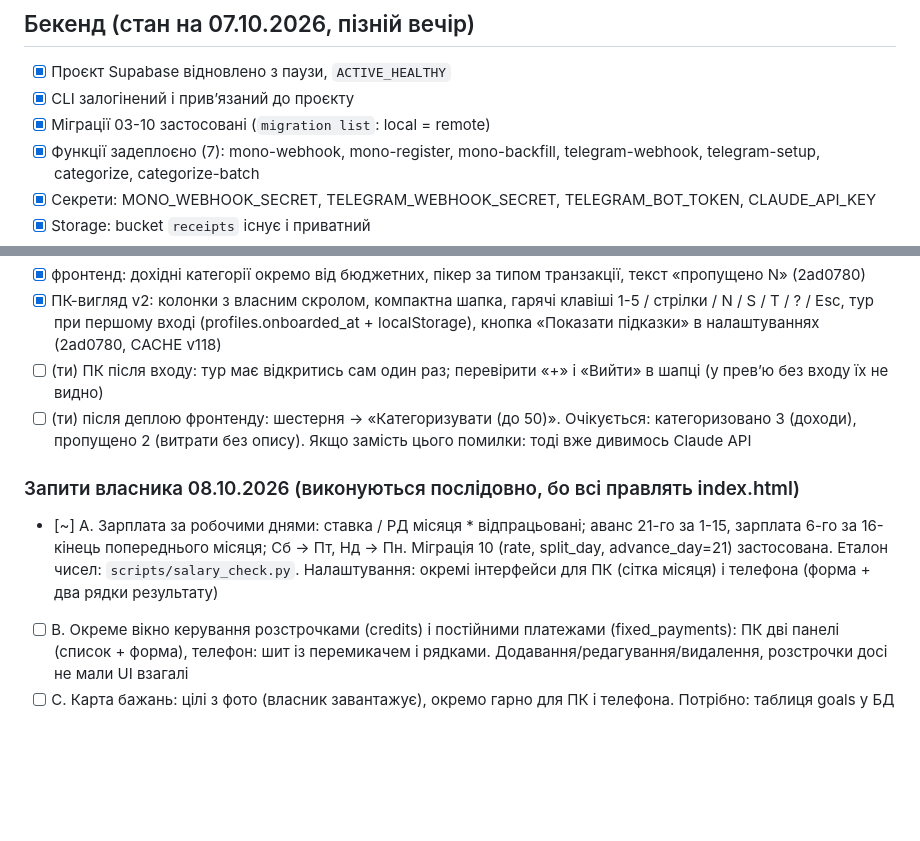
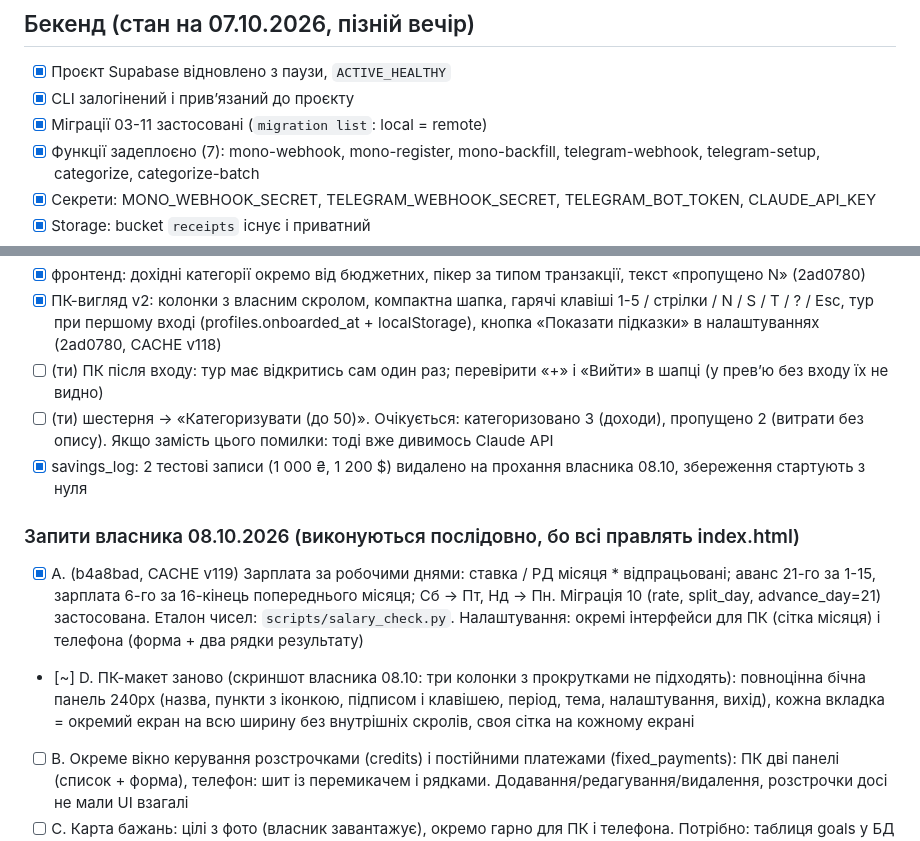
Before and after one commit to Nevsky-BI-user/my-cashflow, a Markdown page: STATUS.md, 2 parts joined by grey strips. Drawn GitHub-style; blank space fills up the shorter version.

Commit message:
docs: STATUS.md: зарплата готова, черга ПК-макету

```diff
--- a/STATUS.md
+++ b/STATUS.md
@@ -14,7 +14,7 @@
 
 - [x] Проєкт Supabase відновлено з паузи, `ACTIVE_HEALTHY`
 - [x] CLI залогінений і привʼязаний до проєкту
-- [x] Міграції 03-10 застосовані (`migration list`: local = remote)
+- [x] Міграції 03-11 застосовані (`migration list`: local = remote)
 - [x] Функції задеплоєно (7): mono-webhook, mono-register, mono-backfill, telegram-webhook, telegram-setup, categorize, categorize-batch
 - [x] Секрети: MONO_WEBHOOK_SECRET, TELEGRAM_WEBHOOK_SECRET, TELEGRAM_BOT_TOKEN, CLAUDE_API_KEY
 - [x] Storage: bucket `receipts` існує і приватний
@@ -54,10 +54,12 @@
 - [x] фронтенд: дохідні категорії окремо від бюджетних, пікер за типом транзакції, текст «пропущено N» (2ad0780)
 - [x] ПК-вигляд v2: колонки з власним скролом, компактна шапка, гарячі клавіші 1-5 / стрілки / N / S / T / ? / Esc, тур при першому вході (profiles.onboarded_at + localStorage), кнопка «Показати підказки» в налаштуваннях (2ad0780, CACHE v118)
 - [ ] (ти) ПК після входу: тур має відкритись сам один раз; перевірити «+» і «Вийти» в шапці (у превʼю без входу їх не видно)
-- [ ] (ти) після деплою фронтенду: шестерня -> «Категоризувати (до 50)». Очікується: категоризовано 3 (доходи), пропущено 2 (витрати без опису). Якщо замість цього помилки: тоді вже дивимось Claude API
+- [ ] (ти) шестерня -> «Категоризувати (до 50)». Очікується: категоризовано 3 (доходи), пропущено 2 (витрати без опису). Якщо замість цього помилки: тоді вже дивимось Claude API
+- [x] savings_log: 2 тестові записи (1 000 ₴, 1 200 $) видалено на прохання власника 08.10, збереження стартують з нуля
 
 ### Запити власника 08.10.2026 (виконуються послідовно, бо всі правлять index.html)
-- [~] A. Зарплата за робочими днями: ставка / РД місяця * відпрацьовані; аванс 21-го за 1-15, зарплата 6-го за 16-кінець попереднього місяця; Сб -> Пт, Нд -> Пн. Міграція 10 (rate, split_day, advance_day=21) застосована. Еталон чисел: `scripts/salary_check.py`. Налаштування: окремі інтерфейси для ПК (сітка місяця) і телефона (форма + два рядки результату)
+- [x] A. (b4a8bad, CACHE v119) Зарплата за робочими днями: ставка / РД місяця * відпрацьовані; аванс 21-го за 1-15, зарплата 6-го за 16-кінець попереднього місяця; Сб -> Пт, Нд -> Пн. Міграція 10 (rate, split_day, advance_day=21) застосована. Еталон чисел: `scripts/salary_check.py`. Налаштування: окремі інтерфейси для ПК (сітка місяця) і телефона (форма + два рядки результату)
+- [~] D. ПК-макет заново (скриншот власника 08.10: три колонки з прокрутками не підходять): повноцінна бічна панель 240px (назва, пункти з іконкою, підписом і клавішею, період, тема, налаштування, вихід), кожна вкладка = окремий екран на всю ширину без внутрішніх скролів, своя сітка на кожному екрані
 - [ ] B. Окреме вікно керування розстрочками (credits) і постійними платежами (fixed_payments): ПК дві панелі (список + форма), телефон: шит із перемикачем і рядками. Додавання/редагування/видалення, розстрочки досі не мали UI взагалі
 - [ ] C. Карта бажань: цілі з фото (власник завантажує), окремо гарно для ПК і телефона. Потрібно: таблиця goals у БД (зараз цілі захардкоджені, у БД 0 рядків), колонка image_path, приватний bucket `goals` із signed URL, як у чеків
 
```
